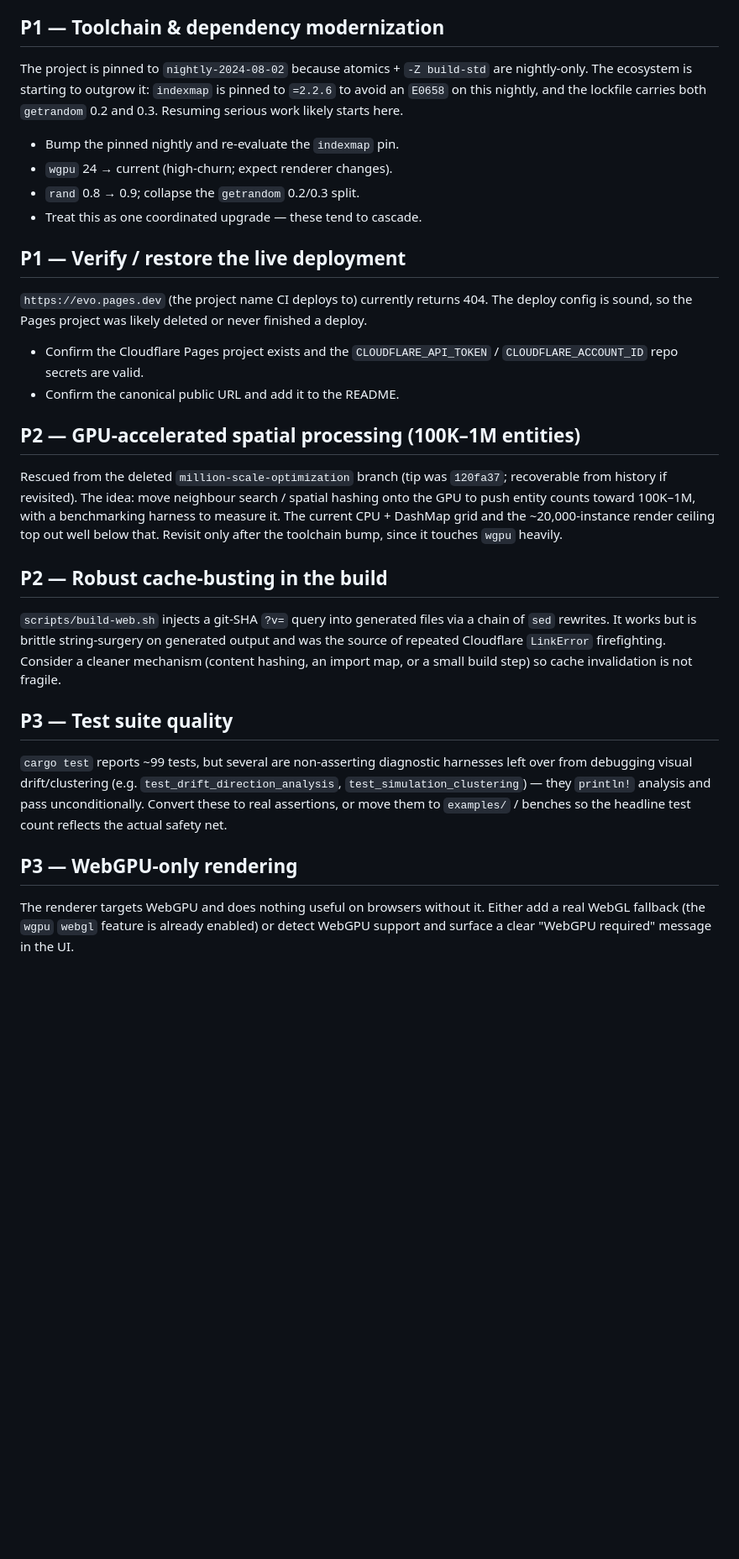
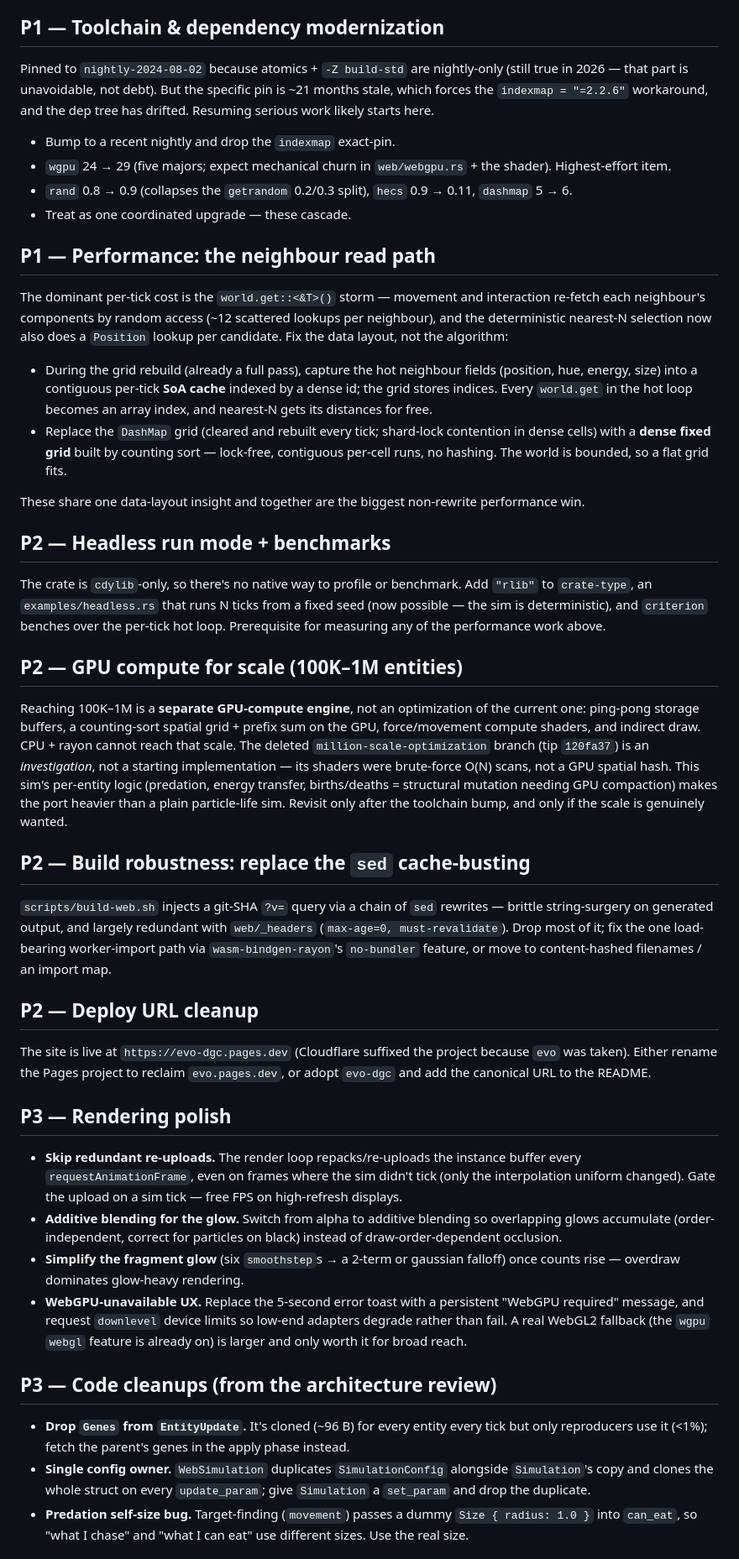
Before and after one commit to rgilks/evo, a Markdown page: BACKLOG.md, the part around one of its changes. Shown at 84% size. Drawn GitHub-style; blank space fills up the shorter version.

Commit message:
Reconcile docs with the review changes and log remaining work
ARCHITECTURE.md: neighbour selection is now deterministic nearest-N (not a per-query shuffle); add a 'deterministic, seeded simulation' pattern; the render path is genuinely zero-copy (cast_slice) into a growable instance buffer; drop the now-false wasm-opt-disabled and fixed-20k-ceiling notes.

BACKLOG.md: fold in the architecture/tooling/rendering review findings not yet done — the neighbour read-path rewrite (SoA cache + dense grid), headless + criterion benches, GPU-compute-for-scale framing, sed-build replacement, deploy-URL cleanup, rendering polish, code cleanups (drop Genes clone, single config owner, predation self-size bug), and testing/CI gaps.

Co-Authored-By: Claude Opus 4.8 (1M context) <noreply@anthropic.com>

```diff
--- a/BACKLOG.md
+++ b/BACKLOG.md
@@ -4,32 +4,48 @@ Forward-looking work, roughly ordered by what unblocks or de-risks the most. Pre
 
 ## P1 — Toolchain & dependency modernization
 
-The project is pinned to `nightly-2024-08-02` because atomics + `-Z build-std` are nightly-only. The ecosystem is starting to outgrow it: `indexmap` is pinned to `=2.2.6` to avoid an `E0658` on this nightly, and the lockfile carries both `getrandom` 0.2 and 0.3. Resuming serious work likely starts here.
+Pinned to `nightly-2024-08-02` because atomics + `-Z build-std` are nightly-only (still true in 2026 — that part is unavoidable, not debt). But the specific pin is ~21 months stale, which forces the `indexmap = "=2.2.6"` workaround, and the dep tree has drifted. Resuming serious work likely starts here.
 
-- Bump the pinned nightly and re-evaluate the `indexmap` pin.
-- `wgpu` 24 → current (high-churn; expect renderer changes).
-- `rand` 0.8 → 0.9; collapse the `getrandom` 0.2/0.3 split.
-- Treat this as one coordinated upgrade — these tend to cascade.
+- Bump to a recent nightly and drop the `indexmap` exact-pin.
+- `wgpu` 24 → 29 (five majors; expect mechanical churn in `web/webgpu.rs` + the shader). Highest-effort item.
+- `rand` 0.8 → 0.9 (collapses the `getrandom` 0.2/0.3 split), `hecs` 0.9 → 0.11, `dashmap` 5 → 6.
+- Treat as one coordinated upgrade — these cascade.
 
-## P1 — Verify / restore the live deployment
+## P1 — Performance: the neighbour read path
 
-`https://evo.pages.dev` (the project name CI deploys to) currently returns 404. The deploy config is sound, so the Pages project was likely deleted or never finished a deploy.
+The dominant per-tick cost is the `world.get::<&T>()` storm — movement and interaction re-fetch each neighbour's components by random access (~12 scattered lookups per neighbour), and the deterministic nearest-N selection now also does a `Position` lookup per candidate. Fix the data layout, not the algorithm:
 
-- Confirm the Cloudflare Pages project exists and the `CLOUDFLARE_API_TOKEN` / `CLOUDFLARE_ACCOUNT_ID` repo secrets are valid.
-- Confirm the canonical public URL and add it to the README.
+- During the grid rebuild (already a full pass), capture the hot neighbour fields (position, hue, energy, size) into a contiguous per-tick **SoA cache** indexed by a dense id; the grid stores indices. Every `world.get` in the hot loop becomes an array index, and nearest-N gets its distances for free.
+- Replace the `DashMap` grid (cleared and rebuilt every tick; shard-lock contention in dense cells) with a **dense fixed grid** built by counting sort — lock-free, contiguous per-cell runs, no hashing. The world is bounded, so a flat grid fits.
 
-## P2 — GPU-accelerated spatial processing (100K–1M entities)
+These share one data-layout insight and together are the biggest non-rewrite performance win.
 
-Rescued from the deleted `million-scale-optimization` branch (tip was `120fa37`; recoverable from history if revisited). The idea: move neighbour search / spatial hashing onto the GPU to push entity counts toward 100K–1M, with a benchmarking harness to measure it. The current CPU + DashMap grid and the ~20,000-instance render ceiling top out well below that. Revisit only after the toolchain bump, since it touches `wgpu` heavily.
+## P2 — Headless run mode + benchmarks
 
-## P2 — Robust cache-busting in the build
+The crate is `cdylib`-only, so there's no native way to profile or benchmark. Add `"rlib"` to `crate-type`, an `examples/headless.rs` that runs N ticks from a fixed seed (now possible — the sim is deterministic), and `criterion` benches over the per-tick hot loop. Prerequisite for measuring any of the performance work above.
 
-`scripts/build-web.sh` injects a git-SHA `?v=` query into generated files via a chain of `sed` rewrites. It works but is brittle string-surgery on generated output and was the source of repeated Cloudflare `LinkError` firefighting. Consider a cleaner mechanism (content hashing, an import map, or a small build step) so cache invalidation is not fragile.
+## P2 — GPU compute for scale (100K–1M entities)
 
-## P3 — Test suite quality
+Reaching 100K–1M is a **separate GPU-compute engine**, not an optimization of the current one: ping-pong storage buffers, a counting-sort spatial grid + prefix sum on the GPU, force/movement compute shaders, and indirect draw. CPU + rayon cannot reach that scale. The deleted `million-scale-optimization` branch (tip `120fa37`) is an *investigation*, not a starting implementation — its shaders were brute-force O(N) scans, not a GPU spatial hash. This sim's per-entity logic (predation, energy transfer, births/deaths = structural mutation needing GPU compaction) makes the port heavier than a plain particle-life sim. Revisit only after the toolchain bump, and only if the scale is genuinely wanted.
 
-`cargo test` reports ~99 tests, but several are non-asserting diagnostic harnesses left over from debugging visual drift/clustering (e.g. `test_drift_direction_analysis`, `test_simulation_clustering`) — they `println!` analysis and pass unconditionally. Convert these to real assertions, or move them to `examples/` / benches so the headline test count reflects the actual safety net.
+## P2 — Build robustness: replace the `sed` cache-busting
 
-## P3 — WebGPU-only rendering
+`scripts/build-web.sh` injects a git-SHA `?v=` query via a chain of `sed` rewrites — brittle string-surgery on generated output, and largely redundant with `web/_headers` (`max-age=0, must-revalidate`). Drop most of it; fix the one load-bearing worker-import path via `wasm-bindgen-rayon`'s `no-bundler` feature, or move to content-hashed filenames / an import map.
 
-The renderer targets WebGPU and does nothing useful on browsers without it. Either add a real WebGL fallback (the `wgpu` `webgl` feature is already enabled) or detect WebGPU support and surface a clear "WebGPU required" message in the UI.
+## P2 — Deploy URL cleanup
+
+The site is live at `https://evo-dgc.pages.dev` (Cloudflare suffixed the project because `evo` was taken). Either rename the Pages project to reclaim `evo.pages.dev`, or adopt `evo-dgc` and add the canonical URL to the README.
+
+## P3 — Rendering polish
+
+- **Skip redundant re-uploads.** The render loop repacks/re-uploads the instance buffer every `requestAnimationFrame`, even on frames where the sim didn't tick (only the interpolation uniform changed). Gate the upload on a sim tick — free FPS on high-refresh displays.
+- **Additive blending for the glow.** Switch from alpha to additive blending so overlapping glows accumulate (order-independent, correct for particles on black) instead of draw-order-dependent occlusion.
+- **Simplify the fragment glow** (six `smoothstep`s → a 2-term or gaussian falloff) once counts rise — overdraw dominates glow-heavy rendering.
+- **WebGPU-unavailable UX.** Replace the 5-second error toast with a persistent "WebGPU required" message, and request `downlevel` device limits so low-end adapters degrade rather than fail. A real WebGL2 fallback (the `wgpu` `webgl` feature is already on) is larger and only worth it for broad reach.
+
+## P3 — Code cleanups (from the architecture review)
+
+- **Drop `Genes` from `EntityUpdate`.** It's cloned (~96 B) for every entity every tick but only reproducers use it (<1%); fetch the parent's genes in the apply phase instead.
+- **Single config owner.** `WebSimulation` duplicates `SimulationConfig` alongside `Simulation`'s copy and clones the whole struct on every `update_param`; give `Simulation` a `set_param` and drop the duplicate.
+- **Predation self-size bug.** Target-finding (`movement`) passes a dummy `Size { radius: 1.0 }` into `can_eat`, so "what I chase" and "what I can eat" use different sizes. Use the real size.
+
```
Also changed, not shown: other parts of BACKLOG.md (+7 -0 lines), docs/ARCHITECTURE.md (+6 -5 lines).
